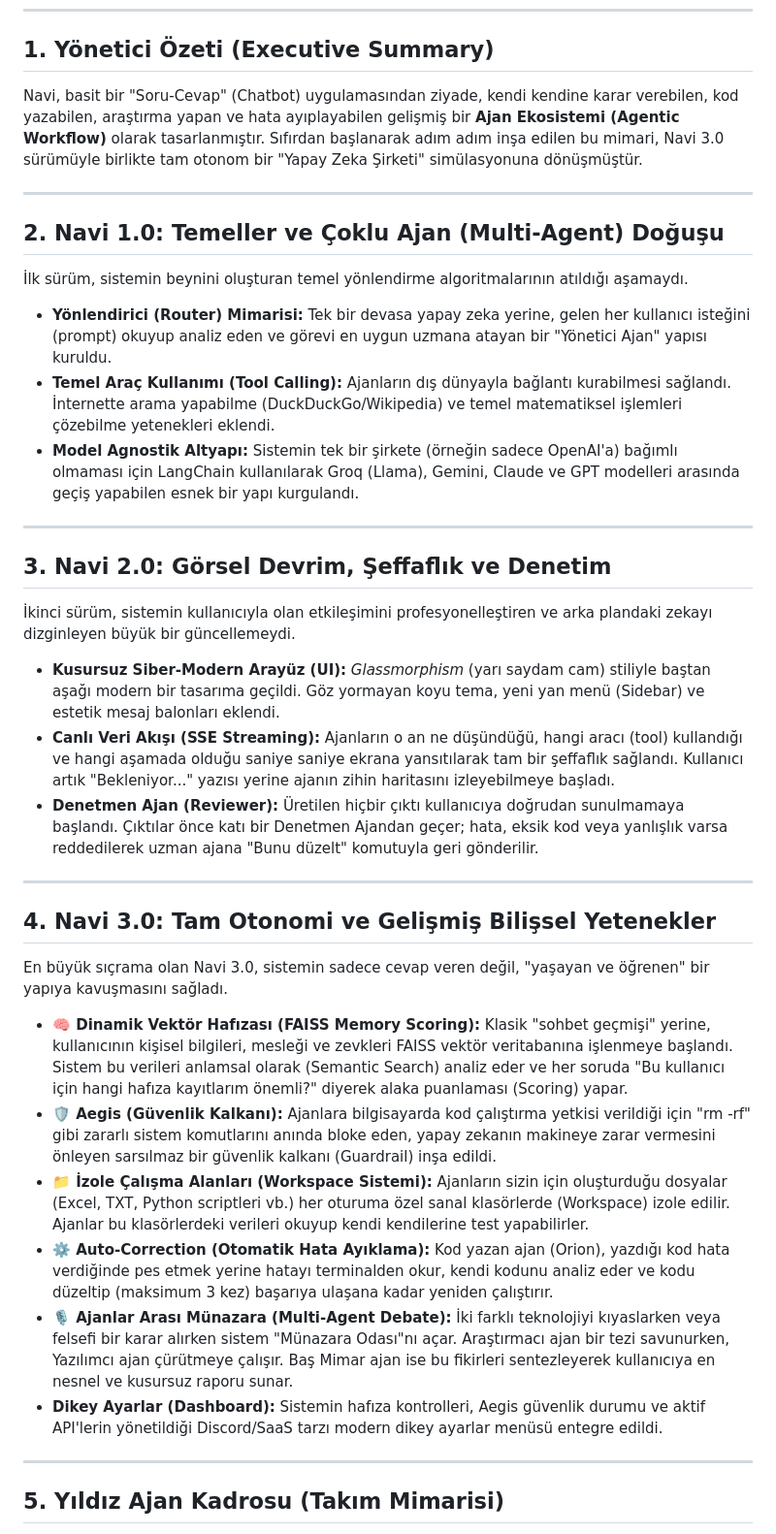
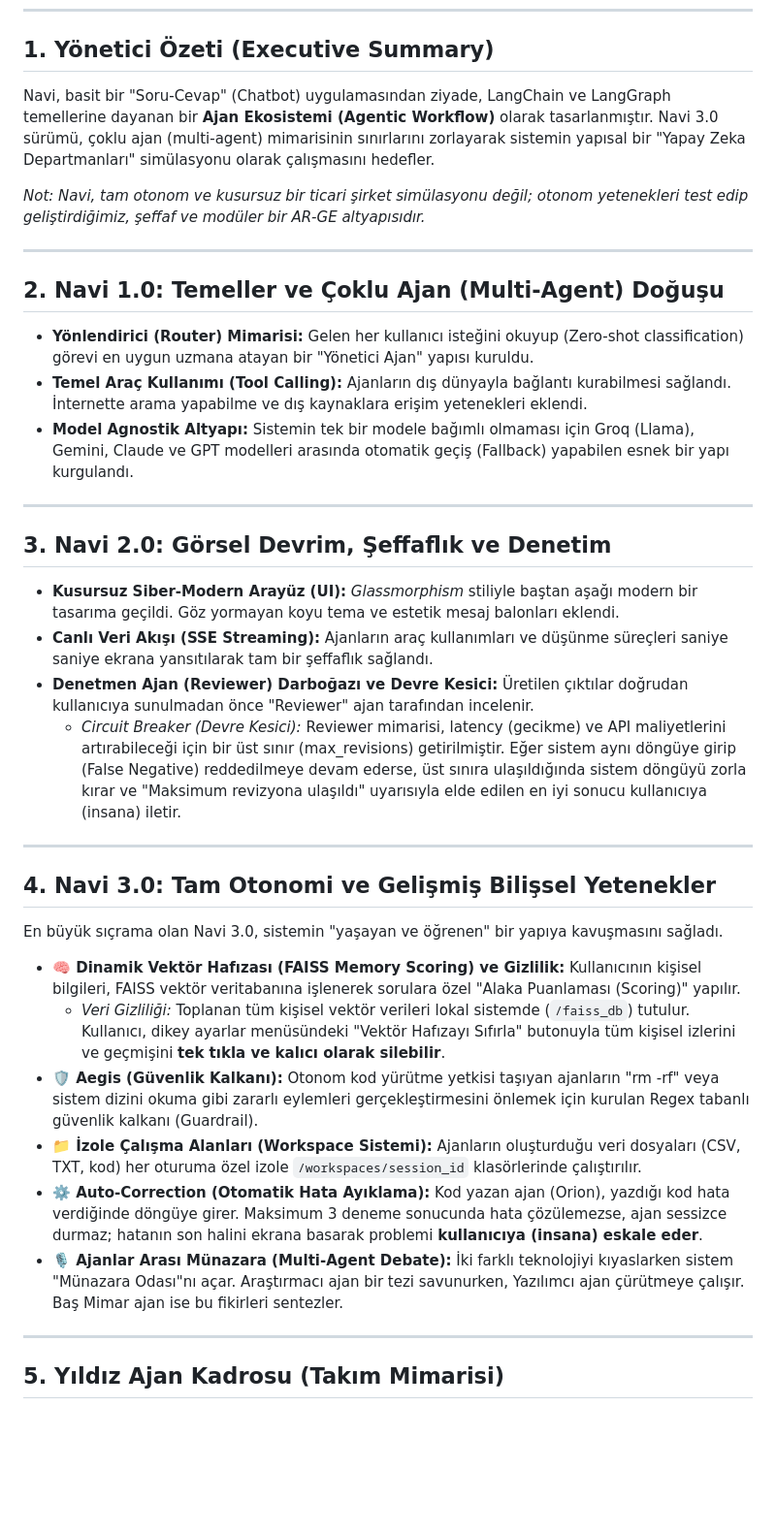
Before and after one commit to yusufibrahimbasaran/Navi, a Markdown page: README.md, the part around one of its changes. Shown at 97% size. Rendered like a GitHub page; blank space fills up the shorter version.

Commit message:
Docs: Address critical reviews regarding claims, privacy, and fallbacks

```diff
--- a/README.md
+++ b/README.md
@@ -7,37 +7,36 @@
 ---
 
 ## 1. Yönetici Özeti (Executive Summary)
-Navi, basit bir "Soru-Cevap" (Chatbot) uygulamasından ziyade, kendi kendine karar verebilen, kod yazabilen, araştırma yapan ve hata ayıplayabilen gelişmiş bir **Ajan Ekosistemi (Agentic Workflow)** olarak tasarlanmıştır. Sıfırdan başlanarak adım adım inşa edilen bu mimari, Navi 3.0 sürümüyle birlikte tam otonom bir "Yapay Zeka Şirketi" simülasyonuna dönüşmüştür.
+Navi, basit bir "Soru-Cevap" (Chatbot) uygulamasından ziyade, LangChain ve LangGraph temellerine dayanan bir **Ajan Ekosistemi (Agentic Workflow)** olarak tasarlanmıştır. Navi 3.0 sürümü, çoklu ajan (multi-agent) mimarisinin sınırlarını zorlayarak sistemin yapısal bir "Yapay Zeka Departmanları" simülasyonu olarak çalışmasını hedefler.
+
+*Not: Navi, tam otonom ve kusursuz bir ticari şirket simülasyonu değil; otonom yetenekleri test edip geliştirdiğimiz, şeffaf ve modüler bir AR-GE altyapısıdır.*
 
 ---
 
 ## 2. Navi 1.0: Temeller ve Çoklu Ajan (Multi-Agent) Doğuşu
-İlk sürüm, sistemin beynini oluşturan temel yönlendirme algoritmalarının atıldığı aşamaydı.
-
-*   **Yönlendirici (Router) Mimarisi:** Tek bir devasa yapay zeka yerine, gelen her kullanıcı isteğini (prompt) okuyup analiz eden ve görevi en uygun uzmana atayan bir "Yönetici Ajan" yapısı kuruldu.
-*   **Temel Araç Kullanımı (Tool Calling):** Ajanların dış dünyayla bağlantı kurabilmesi sağlandı. İnternette arama yapabilme (DuckDuckGo/Wikipedia) ve temel matematiksel işlemleri çözebilme yetenekleri eklendi.
-*   **Model Agnostik Altyapı:** Sistemin tek bir şirkete (örneğin sadece OpenAI'a) bağımlı olmaması için LangChain kullanılarak Groq (Llama), Gemini, Claude ve GPT modelleri arasında geçiş yapabilen esnek bir yapı kurgulandı.
+*   **Yönlendirici (Router) Mimarisi:** Gelen her kullanıcı isteğini okuyup (Zero-shot classification) görevi en uygun uzmana atayan bir "Yönetici Ajan" yapısı kuruldu.
+*   **Temel Araç Kullanımı (Tool Calling):** Ajanların dış dünyayla bağlantı kurabilmesi sağlandı. İnternette arama yapabilme ve dış kaynaklara erişim yetenekleri eklendi.
+*   **Model Agnostik Altyapı:** Sistemin tek bir modele bağımlı olmaması için Groq (Llama), Gemini, Claude ve GPT modelleri arasında otomatik geçiş (Fallback) yapabilen esnek bir yapı kurgulandı.
 
 ---
 
 ## 3. Navi 2.0: Görsel Devrim, Şeffaflık ve Denetim
-İkinci sürüm, sistemin kullanıcıyla olan etkileşimini profesyonelleştiren ve arka plandaki zekayı dizginleyen büyük bir güncellemeydi.
-
-*   **Kusursuz Siber-Modern Arayüz (UI):** *Glassmorphism* (yarı saydam cam) stiliyle baştan aşağı modern bir tasarıma geçildi. Göz yormayan koyu tema, yeni yan menü (Sidebar) ve estetik mesaj balonları eklendi.
-*   **Canlı Veri Akışı (SSE Streaming):** Ajanların o an ne düşündüğü, hangi aracı (tool) kullandığı ve hangi aşamada olduğu saniye saniye ekrana yansıtılarak tam bir şeffaflık sağlandı. Kullanıcı artık "Bekleniyor..." yazısı yerine ajanın zihin haritasını izleyebilmeye başladı.
-*   **Denetmen Ajan (Reviewer):** Üretilen hiçbir çıktı kullanıcıya doğrudan sunulmamaya başlandı. Çıktılar önce katı bir Denetmen Ajandan geçer; hata, eksik kod veya yanlışlık varsa reddedilerek uzman ajana "Bunu düzelt" komutuyla geri gönderilir.
+*   **Kusursuz Siber-Modern Arayüz (UI):** *Glassmorphism* stiliyle baştan aşağı modern bir tasarıma geçildi. Göz yormayan koyu tema ve estetik mesaj balonları eklendi.
+*   **Canlı Veri Akışı (SSE Streaming):** Ajanların araç kullanımları ve düşünme süreçleri saniye saniye ekrana yansıtılarak tam bir şeffaflık sağlandı.
+*   **Denetmen Ajan (Reviewer) Darboğazı ve Devre Kesici:** Üretilen çıktılar doğrudan kullanıcıya sunulmadan önce "Reviewer" ajan tarafından incelenir.
+    *   *Circuit Breaker (Devre Kesici):* Reviewer mimarisi, latency (gecikme) ve API maliyetlerini artırabileceği için bir üst sınır (max_revisions) getirilmiştir. Eğer sistem aynı döngüye girip (False Negative) reddedilmeye devam ederse, üst sınıra ulaşıldığında sistem döngüyü zorla kırar ve "Maksimum revizyona ulaşıldı" uyarısıyla elde edilen en iyi sonucu kullanıcıya (insana) iletir.
 
 ---
 
 ## 4. Navi 3.0: Tam Otonomi ve Gelişmiş Bilişsel Yetenekler
-En büyük sıçrama olan Navi 3.0, sistemin sadece cevap veren değil, "yaşayan ve öğrenen" bir yapıya kavuşmasını sağladı.
+En büyük sıçrama olan Navi 3.0, sistemin "yaşayan ve öğrenen" bir yapıya kavuşmasını sağladı.
 
-*   **🧠 Dinamik Vektör Hafızası (FAISS Memory Scoring):** Klasik "sohbet geçmişi" yerine, kullanıcının kişisel bilgileri, mesleği ve zevkleri FAISS vektör veritabanına işlenmeye başlandı. Sistem bu verileri anlamsal olarak (Semantic Search) analiz eder ve her soruda "Bu kullanıcı için hangi hafıza kayıtlarım önemli?" diyerek alaka puanlaması (Scoring) yapar.
-*   **🛡️ Aegis (Güvenlik Kalkanı):** Ajanlara bilgisayarda kod çalıştırma yetkisi verildiği için "rm -rf" gibi zararlı sistem komutlarını anında bloke eden, yapay zekanın makineye zarar vermesini önleyen sarsılmaz bir güvenlik kalkanı (Guardrail) inşa edildi.
-*   **📁 İzole Çalışma Alanları (Workspace Sistemi):** Ajanların sizin için oluşturduğu dosyalar (Excel, TXT, Python scriptleri vb.) her oturuma özel sanal klasörlerde (Workspace) izole edilir. Ajanlar bu klasörlerdeki verileri okuyup kendi kendilerine test yapabilirler.
-*   **⚙️ Auto-Correction (Otomatik Hata Ayıklama):** Kod yazan ajan (Orion), yazdığı kod hata verdiğinde pes etmek yerine hatayı terminalden okur, kendi kodunu analiz eder ve kodu düzeltip (maksimum 3 kez) başarıya ulaşana kadar yeniden çalıştırır.
-*   **🎙️ Ajanlar Arası Münazara (Multi-Agent Debate):** İki farklı teknolojiyi kıyaslarken veya felsefi bir karar alırken sistem "Münazara Odası"nı açar. Araştırmacı ajan bir tezi savunurken, Yazılımcı ajan çürütmeye çalışır. Baş Mimar ajan ise bu fikirleri sentezleyerek kullanıcıya en nesnel ve kusursuz raporu sunar.
-*   **Dikey Ayarlar (Dashboard):** Sistemin hafıza kontrolleri, Aegis güvenlik durumu ve aktif API'lerin yönetildiği Discord/SaaS tarzı modern dikey ayarlar menüsü entegre edildi.
+*   **🧠 Dinamik Vektör Hafızası (FAISS Memory Scoring) ve Gizlilik:** Kullanıcının kişisel bilgileri, FAISS vektör veritabanına işlenerek sorulara özel "Alaka Puanlaması (Scoring)" yapılır.
+    *   *Veri Gizliliği:* Toplanan tüm kişisel vektör verileri lokal sistemde (`/faiss_db`) tutulur. Kullanıcı, dikey ayarlar menüsündeki "Vektör Hafızayı Sıfırla" butonuyla tüm kişisel izlerini ve geçmişini **tek tıkla ve kalıcı olarak silebilir**.
+*   **🛡️ Aegis (Güvenlik Kalkanı):** Otonom kod yürütme yetkisi taşıyan ajanların "rm -rf" veya sistem dizini okuma gibi zararlı eylemleri gerçekleştirmesini önlemek için kurulan Regex tabanlı güvenlik kalkanı (Guardrail).
+*   **📁 İzole Çalışma Alanları (Workspace Sistemi):** Ajanların oluşturduğu veri dosyaları (CSV, TXT, kod) her oturuma özel izole `/workspaces/session_id` klasörlerinde çalıştırılır.
+*   **⚙️ Auto-Correction (Otomatik Hata Ayıklama):** Kod yazan ajan (Orion), yazdığı kod hata verdiğinde döngüye girer. Maksimum 3 deneme sonucunda hata çözülemezse, ajan sessizce durmaz; hatanın son halini ekrana basarak problemi **kullanıcıya (insana) eskale eder**.
+*   **🎙️ Ajanlar Arası Münazara (Multi-Agent Debate):** İki farklı teknolojiyi kıyaslarken sistem "Münazara Odası"nı açar. Araştırmacı ajan bir tezi savunurken, Yazılımcı ajan çürütmeye çalışır. Baş Mimar ajan ise bu fikirleri sentezler.
 
 ---
 
```
Also changed, not shown: other parts of README.md (+11 -13 lines).
